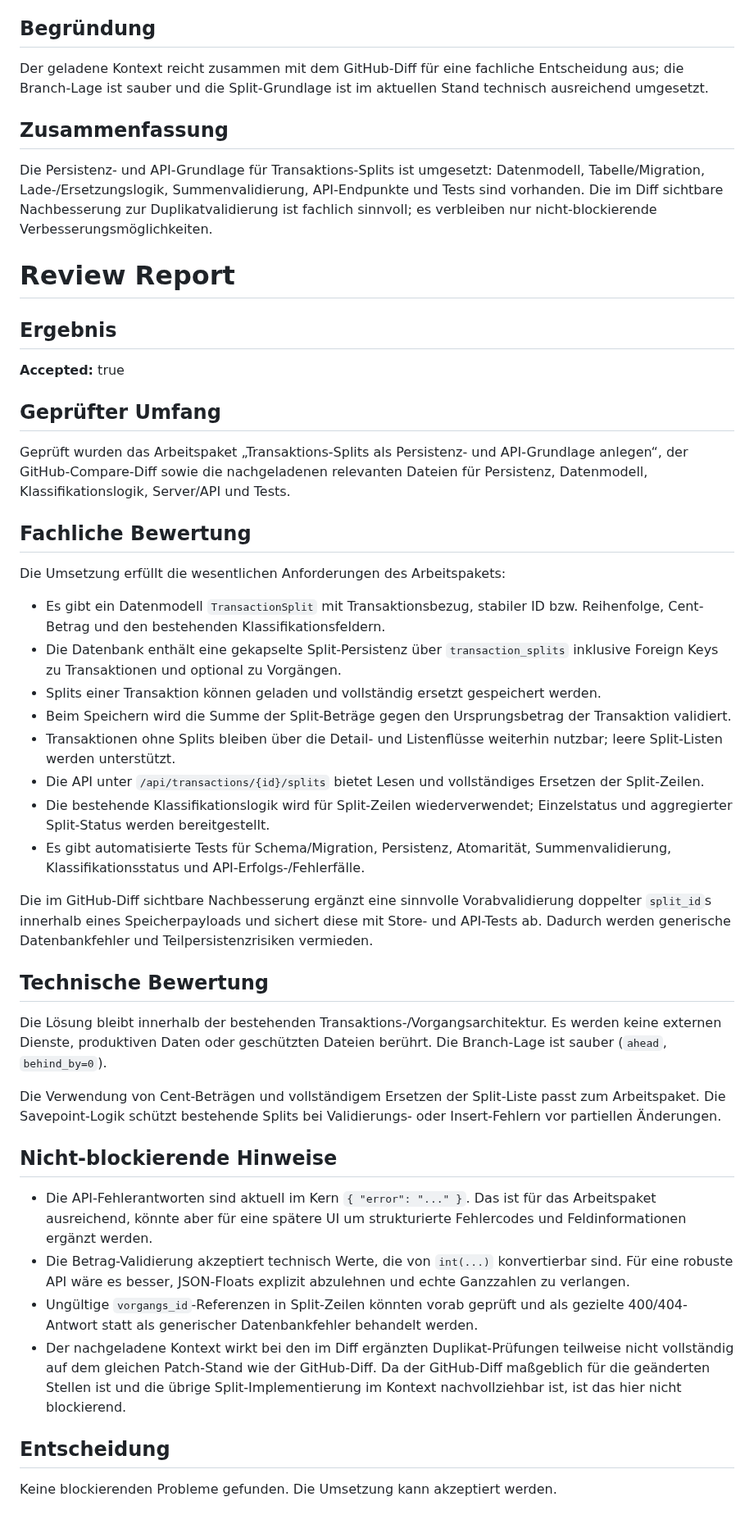
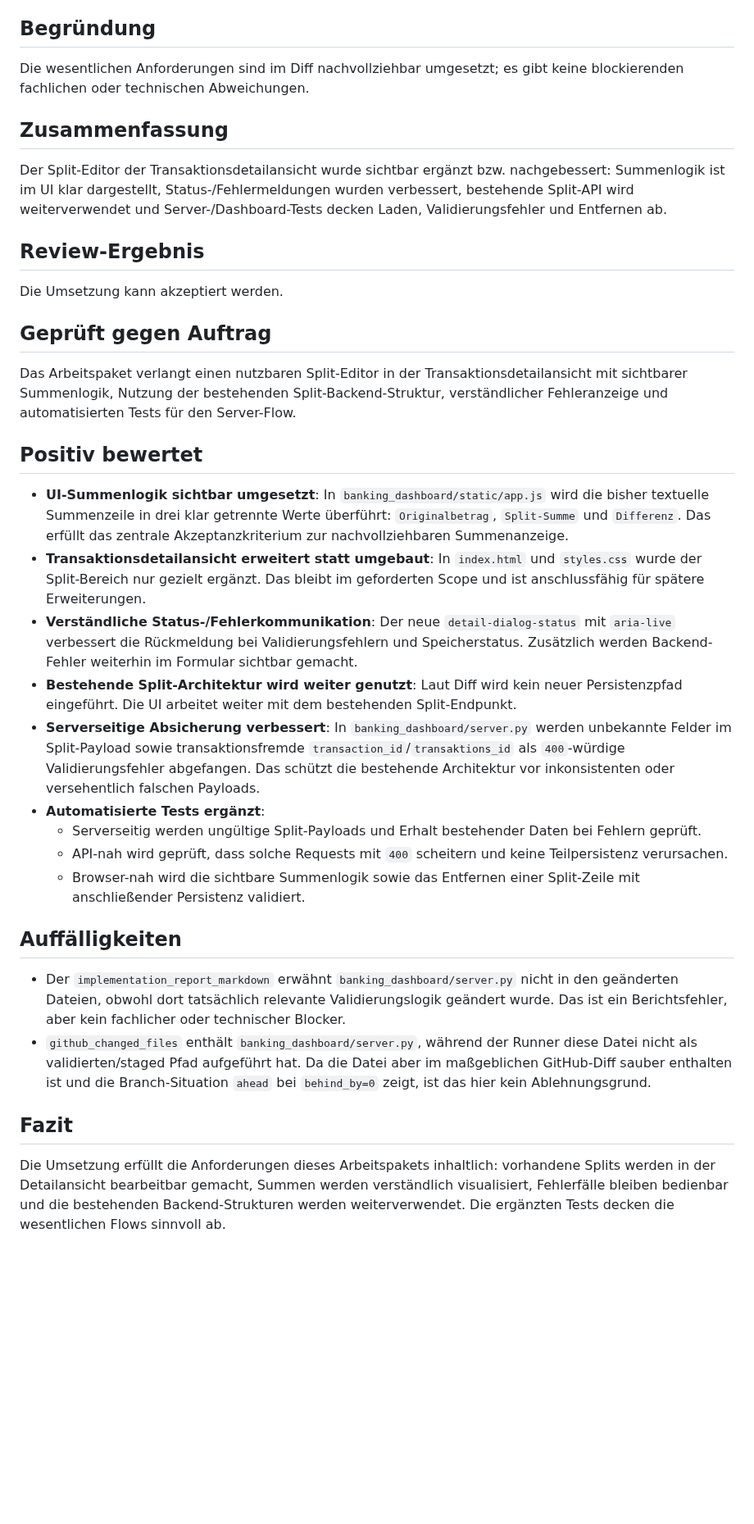
Before and after one commit to ChristophS/bsv-banking, a Markdown page: feedback/review-report.md, the part around the change. Shown at 82% size. Drawn GitHub-style; blank space fills up the shorter version.

Commit message:
Updated backlog_review_suggestions

```diff
--- a/feedback/review-report.md
+++ b/feedback/review-report.md
@@ -8,50 +8,37 @@
 
 ## Begründung
 
-Der geladene Kontext reicht zusammen mit dem GitHub-Diff für eine fachliche Entscheidung aus; die Branch-Lage ist sauber und die Split-Grundlage ist im aktuellen Stand technisch ausreichend umgesetzt.
+Die wesentlichen Anforderungen sind im Diff nachvollziehbar umgesetzt; es gibt keine blockierenden fachlichen oder technischen Abweichungen.
 
 ## Zusammenfassung
 
-Die Persistenz- und API-Grundlage für Transaktions-Splits ist umgesetzt: Datenmodell, Tabelle/Migration, Lade-/Ersetzungslogik, Summenvalidierung, API-Endpunkte und Tests sind vorhanden. Die im Diff sichtbare Nachbesserung zur Duplikatvalidierung ist fachlich sinnvoll; es verbleiben nur nicht-blockierende Verbesserungsmöglichkeiten.
+Der Split-Editor der Transaktionsdetailansicht wurde sichtbar ergänzt bzw. nachgebessert: Summenlogik ist im UI klar dargestellt, Status-/Fehlermeldungen wurden verbessert, bestehende Split-API wird weiterverwendet und Server-/Dashboard-Tests decken Laden, Validierungsfehler und Entfernen ab.
 
-# Review Report
+## Review-Ergebnis
 
-## Ergebnis
+Die Umsetzung kann akzeptiert werden.
 
-**Accepted:** true
+## Geprüft gegen Auftrag
 
-## Geprüfter Umfang
+Das Arbeitspaket verlangt einen nutzbaren Split-Editor in der Transaktionsdetailansicht mit sichtbarer Summenlogik, Nutzung der bestehenden Split-Backend-Struktur, verständlicher Fehleranzeige und automatisierten Tests für den Server-Flow.
 
-Geprüft wurden das Arbeitspaket „Transaktions-Splits als Persistenz- und API-Grundlage anlegen“, der GitHub-Compare-Diff sowie die nachgeladenen relevanten Dateien für Persistenz, Datenmodell, Klassifikationslogik, Server/API und Tests.
+## Positiv bewertet
 
-## Fachliche Bewertung
+- **UI-Summenlogik sichtbar umgesetzt**: In `banking_dashboard/static/app.js` wird die bisher textuelle Summenzeile in drei klar getrennte Werte überführt: `Originalbetrag`, `Split-Summe` und `Differenz`. Das erfüllt das zentrale Akzeptanzkriterium zur nachvollziehbaren Summenanzeige.
+- **Transaktionsdetailansicht erweitert statt umgebaut**: In `index.html` und `styles.css` wurde der Split-Bereich nur gezielt ergänzt. Das bleibt im geforderten Scope und ist anschlussfähig für spätere Erweiterungen.
+- **Verständliche Status-/Fehlerkommunikation**: Der neue `detail-dialog-status` mit `aria-live` verbessert die Rückmeldung bei Validierungsfehlern und Speicherstatus. Zusätzlich werden Backend-Fehler weiterhin im Formular sichtbar gemacht.
+- **Bestehende Split-Architektur wird weiter genutzt**: Laut Diff wird kein neuer Persistenzpfad eingeführt. Die UI arbeitet weiter mit dem bestehenden Split-Endpunkt.
+- **Serverseitige Absicherung verbessert**: In `banking_dashboard/server.py` werden unbekannte Felder im Split-Payload sowie transaktionsfremde `transaction_id`/`transaktions_id` als `400`-würdige Validierungsfehler abgefangen. Das schützt die bestehende Architektur vor inkonsistenten oder versehentlich falschen Payloads.
+- **Automatisierte Tests ergänzt**:
+  - Serverseitig werden ungültige Split-Payloads und Erhalt bestehender Daten bei Fehlern geprüft.
+  - API-nah wird geprüft, dass solche Requests mit `400` scheitern und keine Teilpersistenz verursachen.
+  - Browser-nah wird die sichtbare Summenlogik sowie das Entfernen einer Split-Zeile mit anschließender Persistenz validiert.
 
-Die Umsetzung erfüllt die wesentlichen Anforderungen des Arbeitspakets:
+## Auffälligkeiten
 
-- Es gibt ein Datenmodell `TransactionSplit` mit Transaktionsbezug, stabiler ID bzw. Reihenfolge, Cent-Betrag und den bestehenden Klassifikationsfeldern.
-- Die Datenbank enthält eine gekapselte Split-Persistenz über `transaction_splits` inklusive Foreign Keys zu Transaktionen und optional zu Vorgängen.
-- Splits einer Transaktion können geladen und vollständig ersetzt gespeichert werden.
-- Beim Speichern wird die Summe der Split-Beträge gegen den Ursprungsbetrag der Transaktion validiert.
-- Transaktionen ohne Splits bleiben über die Detail- und Listenflüsse weiterhin nutzbar; leere Split-Listen werden unterstützt.
-- Die API unter `/api/transactions/{id}/splits` bietet Lesen und vollständiges Ersetzen der Split-Zeilen.
-- Die bestehende Klassifikationslogik wird für Split-Zeilen wiederverwendet; Einzelstatus und aggregierter Split-Status werden bereitgestellt.
-- Es gibt automatisierte Tests für Schema/Migration, Persistenz, Atomarität, Summenvalidierung, Klassifikationsstatus und API-Erfolgs-/Fehlerfälle.
+- Der `implementation_report_markdown` erwähnt `banking_dashboard/server.py` nicht in den geänderten Dateien, obwohl dort tatsächlich relevante Validierungslogik geändert wurde. Das ist ein Berichtsfehler, aber kein fachlicher oder technischer Blocker.
+- `github_changed_files` enthält `banking_dashboard/server.py`, während der Runner diese Datei nicht als validierten/staged Pfad aufgeführt hat. Da die Datei aber im maßgeblichen GitHub-Diff sauber enthalten ist und die Branch-Situation `ahead` bei `behind_by=0` zeigt, ist das hier kein Ablehnungsgrund.
 
-Die im GitHub-Diff sichtbare Nachbesserung ergänzt eine sinnvolle Vorabvalidierung doppelter `split_id`s innerhalb eines Speicherpayloads und sichert diese mit Store- und API-Tests ab. Dadurch werden generische Datenbankfehler und Teilpersistenzrisiken vermieden.
+## Fazit
 
-## Technische Bewertung
-
-Die Lösung bleibt innerhalb der bestehenden Transaktions-/Vorgangsarchitektur. Es werden keine externen Dienste, produktiven Daten oder geschützten Dateien berührt. Die Branch-Lage ist sauber (`ahead`, `behind_by=0`).
-
-Die Verwendung von Cent-Beträgen und vollständigem Ersetzen der Split-Liste passt zum Arbeitspaket. Die Savepoint-Logik schützt bestehende Splits bei Validierungs- oder Insert-Fehlern vor partiellen Änderungen.
-
-## Nicht-blockierende Hinweise
-
-- Die API-Fehlerantworten sind aktuell im Kern `{ "error": "..." }`. Das ist für das Arbeitspaket ausreichend, könnte aber für eine spätere UI um strukturierte Fehlercodes und Feldinformationen ergänzt werden.
-- Die Betrag-Validierung akzeptiert technisch Werte, die von `int(...)` konvertierbar sind. Für eine robuste API wäre es besser, JSON-Floats explizit abzulehnen und echte Ganzzahlen zu verlangen.
-- Ungültige `vorgangs_id`-Referenzen in Split-Zeilen könnten vorab geprüft und als gezielte 400/404-Antwort statt als generischer Datenbankfehler behandelt werden.
-- Der nachgeladene Kontext wirkt bei den im Diff ergänzten Duplikat-Prüfungen teilweise nicht vollständig auf dem gleichen Patch-Stand wie der GitHub-Diff. Da der GitHub-Diff maßgeblich für die geänderten Stellen ist und die übrige Split-Implementierung im Kontext nachvollziehbar ist, ist das hier nicht blockierend.
-
-## Entscheidung
-
-Keine blockierenden Probleme gefunden. Die Umsetzung kann akzeptiert werden.
+Die Umsetzung erfüllt die Anforderungen dieses Arbeitspakets inhaltlich: vorhandene Splits werden in der Detailansicht bearbeitbar gemacht, Summen werden verständlich visualisiert, Fehlerfälle bleiben bedienbar und die bestehenden Backend-Strukturen werden weiterverwendet. Die ergänzten Tests decken die wesentlichen Flows sinnvoll ab.
```
